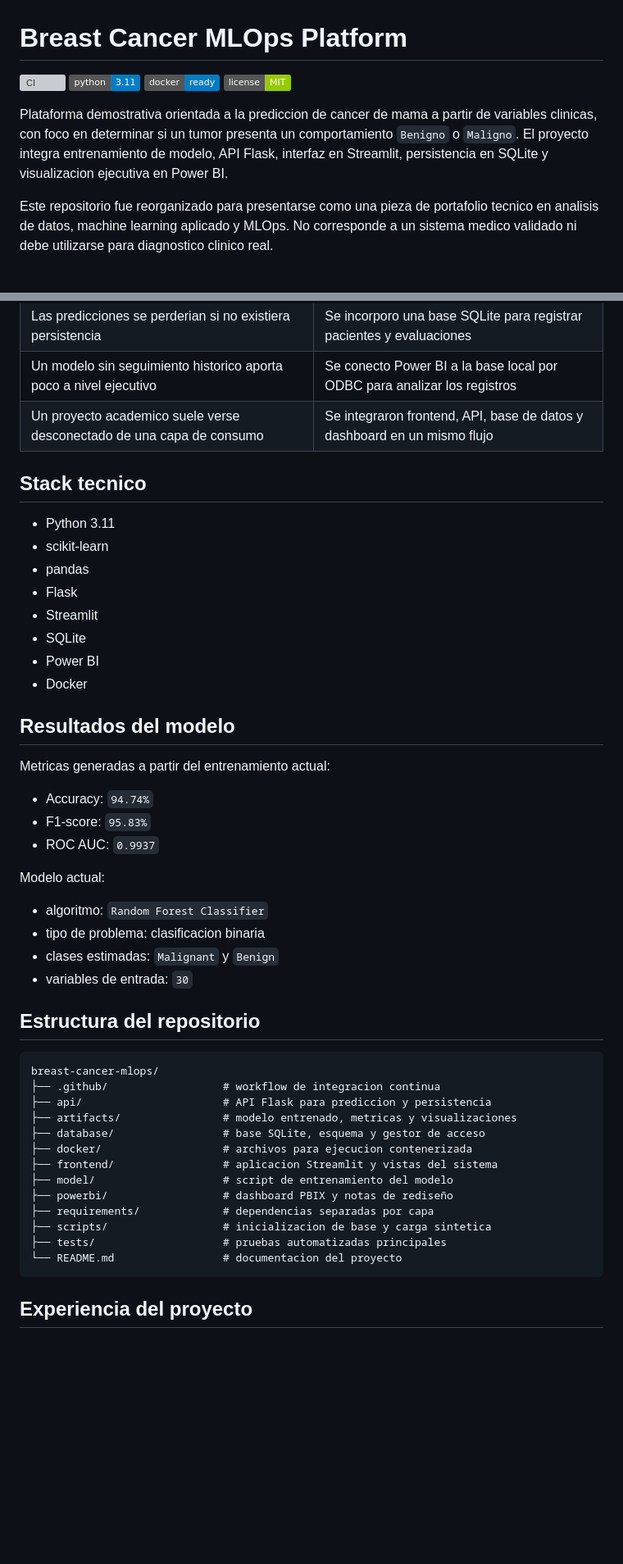
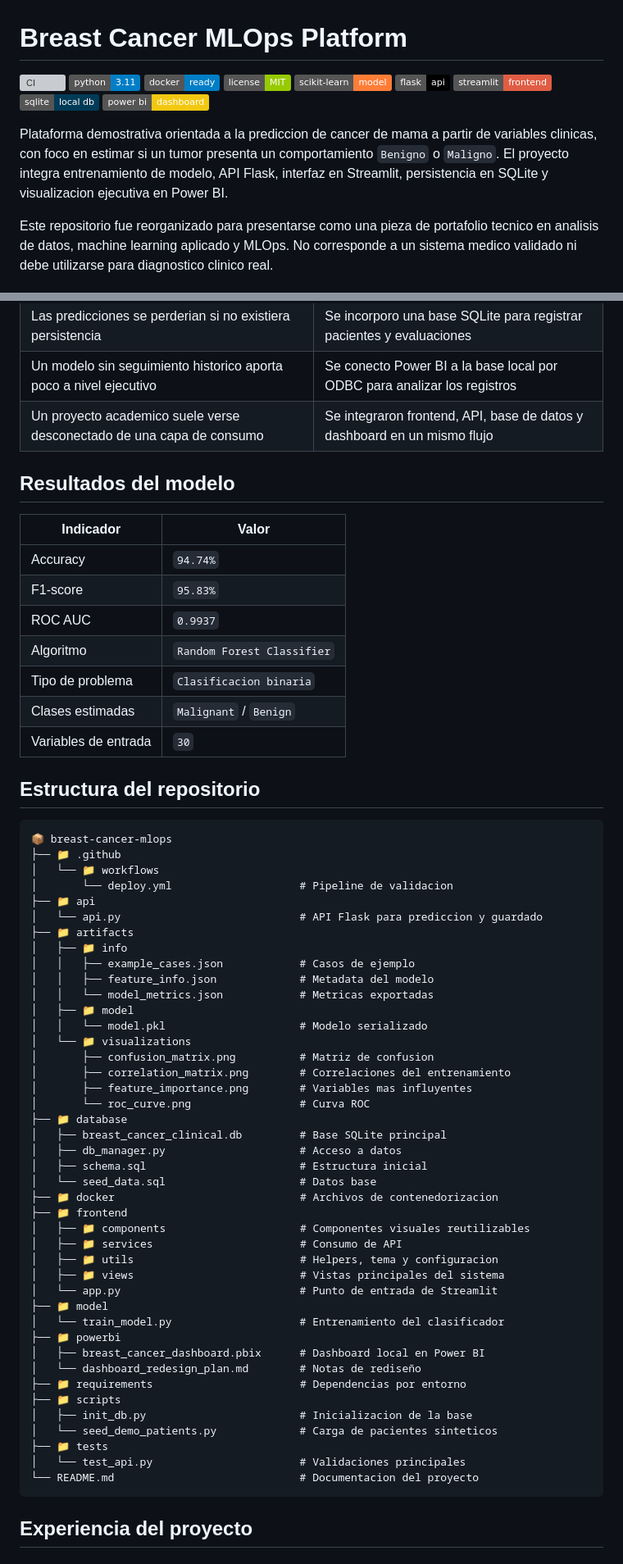
Before and after one commit to FredyGR-98/Especialidad-Machine-Learning, a Markdown page: README.md, 2 parts joined by grey strips. Shown at 82% size. GitHub-like rendering; badges without logos; blank space fills up the shorter version; grey boxes are pictures that could not be loaded.

Commit message:
Polish README layout and portfolio presentation

````diff
--- a/README.md
+++ b/README.md
@@ -4,8 +4,13 @@
 ![Python](https://img.shields.io/badge/python-3.11-blue.svg)
 ![Docker](https://img.shields.io/badge/docker-ready-blue.svg)
 ![License](https://img.shields.io/badge/license-MIT-green.svg)
+![scikit-learn](https://img.shields.io/badge/scikit--learn-model-orange.svg)
+![Flask](https://img.shields.io/badge/flask-api-black.svg)
+![Streamlit](https://img.shields.io/badge/streamlit-frontend-red.svg)
+![SQLite](https://img.shields.io/badge/sqlite-local_db-003B57.svg)
+![Power BI](https://img.shields.io/badge/power_bi-dashboard-F2C811.svg)
 
-Plataforma demostrativa orientada a la prediccion de cancer de mama a partir de variables clinicas, con foco en determinar si un tumor presenta un comportamiento `Benigno` o `Maligno`. El proyecto integra entrenamiento de modelo, API Flask, interfaz en Streamlit, persistencia en SQLite y visualizacion ejecutiva en Power BI.
+Plataforma demostrativa orientada a la prediccion de cancer de mama a partir de variables clinicas, con foco en estimar si un tumor presenta un comportamiento `Benigno` o `Maligno`. El proyecto integra entrenamiento de modelo, API Flask, interfaz en Streamlit, persistencia en SQLite y visualizacion ejecutiva en Power BI.
 
 Este repositorio fue reorganizado para presentarse como una pieza de portafolio tecnico en analisis de datos, machine learning aplicado y MLOps. No corresponde a un sistema medico validado ni debe utilizarse para diagnostico clinico real.
 
@@ -29,48 +34,63 @@ En conjunto, el caso permite mostrar una cadena completa de trabajo entre infere
 | Un modelo sin seguimiento historico aporta poco a nivel ejecutivo | Se conecto Power BI a la base local por ODBC para analizar los registros |
 | Un proyecto academico suele verse desconectado de una capa de consumo | Se integraron frontend, API, base de datos y dashboard en un mismo flujo |
 
-## Stack tecnico
-
-- Python 3.11
-- scikit-learn
-- pandas
-- Flask
-- Streamlit
-- SQLite
-- Power BI
-- Docker
-
 ## Resultados del modelo
 
-Metricas generadas a partir del entrenamiento actual:
-
-- Accuracy: `94.74%`
-- F1-score: `95.83%`
-- ROC AUC: `0.9937`
-
-Modelo actual:
-
-- algoritmo: `Random Forest Classifier`
-- tipo de problema: clasificacion binaria
-- clases estimadas: `Malignant` y `Benign`
-- variables de entrada: `30`
+| Indicador | Valor |
+| --- | --- |
+| Accuracy | `94.74%` |
+| F1-score | `95.83%` |
+| ROC AUC | `0.9937` |
+| Algoritmo | `Random Forest Classifier` |
+| Tipo de problema | `Clasificacion binaria` |
+| Clases estimadas | `Malignant` / `Benign` |
+| Variables de entrada | `30` |
 
 ## Estructura del repositorio
 
 ```text
-breast-cancer-mlops/
-├── .github/                  # workflow de integracion continua
-├── api/                      # API Flask para prediccion y persistencia
-├── artifacts/                # modelo entrenado, metricas y visualizaciones
-├── database/                 # base SQLite, esquema y gestor de acceso
-├── docker/                   # archivos para ejecucion contenerizada
-├── frontend/                 # aplicacion Streamlit y vistas del sistema
-├── model/                    # script de entrenamiento del modelo
-├── powerbi/                  # dashboard PBIX y notas de rediseño
-├── requirements/             # dependencias separadas por capa
-├── scripts/                  # inicializacion de base y carga sintetica
-├── tests/                    # pruebas automatizadas principales
-└── README.md                 # documentacion del proyecto
+📦 breast-cancer-mlops
+├── 📁 .github
+│   └── 📁 workflows
+│       └── deploy.yml                    # Pipeline de validacion
+├── 📁 api
+│   └── api.py                            # API Flask para prediccion y guardado
+├── 📁 artifacts
+│   ├── 📁 info
+│   │   ├── example_cases.json            # Casos de ejemplo
+│   │   ├── feature_info.json             # Metadata del modelo
+│   │   └── model_metrics.json            # Metricas exportadas
+│   ├── 📁 model
+│   │   └── model.pkl                     # Modelo serializado
+│   └── 📁 visualizations
+│       ├── confusion_matrix.png          # Matriz de confusion
+│       ├── correlation_matrix.png        # Correlaciones del entrenamiento
+│       ├── feature_importance.png        # Variables mas influyentes
+│       └── roc_curve.png                 # Curva ROC
+├── 📁 database
+│   ├── breast_cancer_clinical.db         # Base SQLite principal
+│   ├── db_manager.py                     # Acceso a datos
+│   ├── schema.sql                        # Estructura inicial
+│   └── seed_data.sql                     # Datos base
+├── 📁 docker                             # Archivos de contenedorizacion
+├── 📁 frontend
+│   ├── 📁 components                     # Componentes visuales reutilizables
+│   ├── 📁 services                       # Consumo de API
+│   ├── 📁 utils                          # Helpers, tema y configuracion
+│   ├── 📁 views                          # Vistas principales del sistema
+│   └── app.py                            # Punto de entrada de Streamlit
+├── 📁 model
+│   └── train_model.py                    # Entrenamiento del clasificador
+├── 📁 powerbi
+│   ├── breast_cancer_dashboard.pbix      # Dashboard local en Power BI
+│   └── dashboard_redesign_plan.md        # Notas de rediseño
+├── 📁 requirements                       # Dependencias por entorno
+├── 📁 scripts
+│   ├── init_db.py                        # Inicializacion de la base
+│   └── seed_demo_patients.py             # Carga de pacientes sinteticos
+├── 📁 tests
+│   └── test_api.py                       # Validaciones principales
+└── README.md                             # Documentacion del proyecto
 ```
 
 ## Experiencia del proyecto
````
Also changed, not shown: other parts of README.md (+4 -11 lines).
